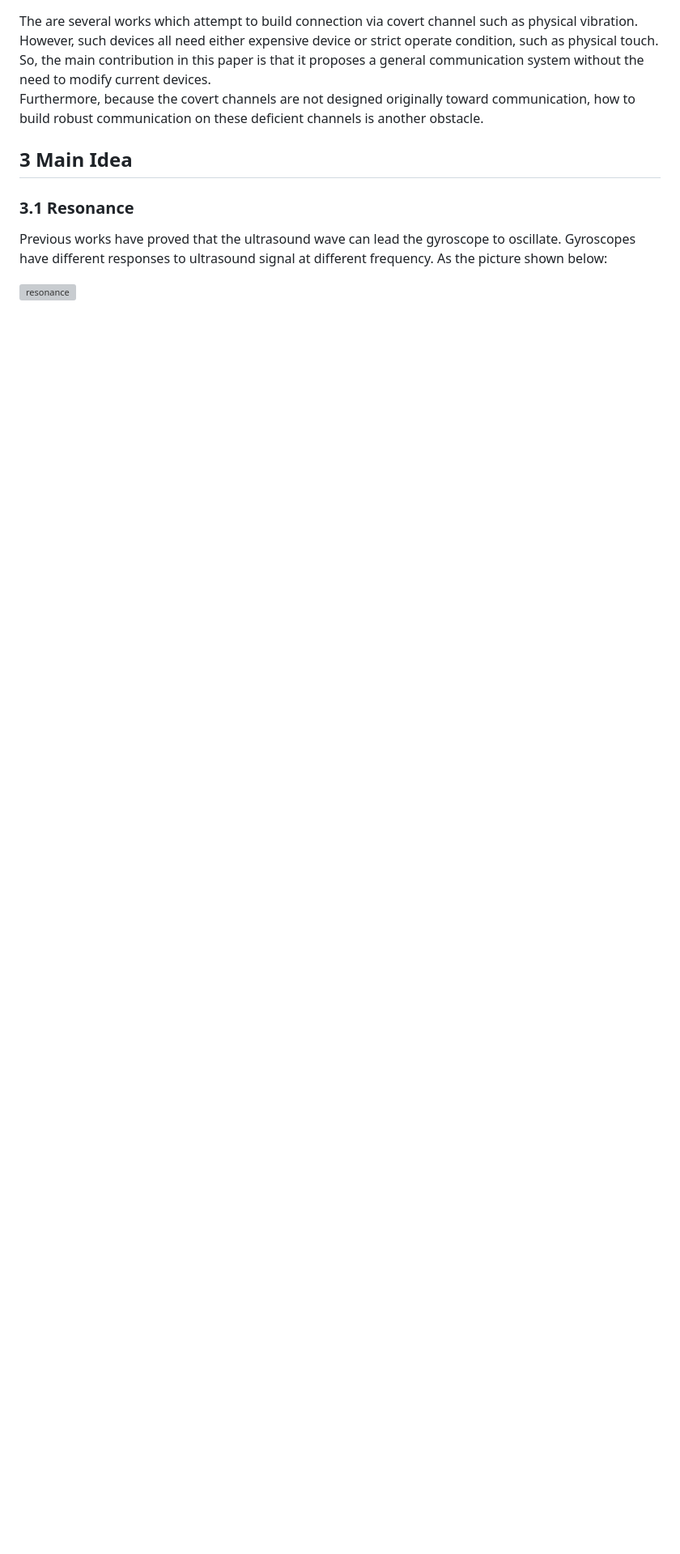
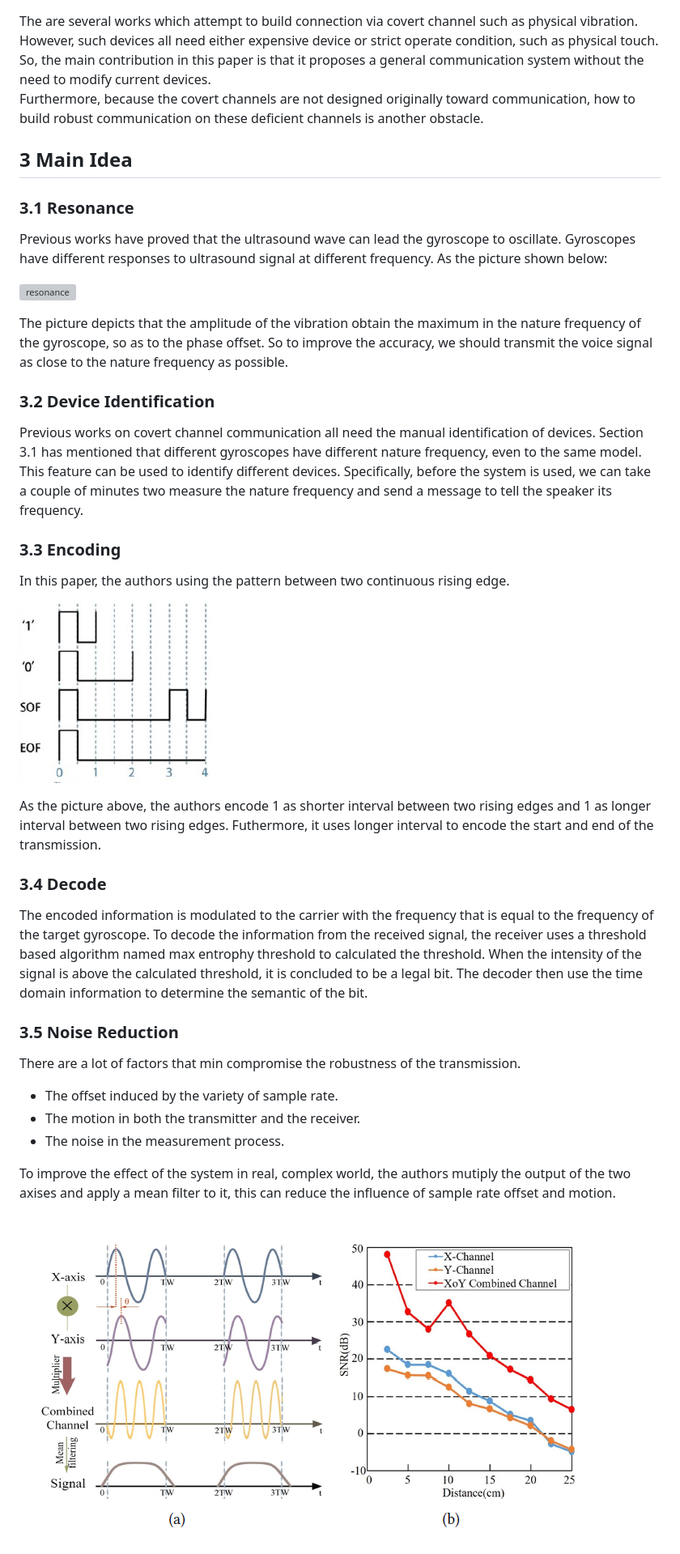
Before and after one commit to lj970926/weekly-paper-reading, a Markdown page: markdown/(MobiCom20)deaf-aid.md, the part around the change printed below. Shown: that part at 81% size. Drawn GitHub-style; pictures changed too: images/wk10_encoding.PNG (added), images/wk10_multiply.PNG (added); blank space fills up the shorter version; grey boxes are pictures that could not be loaded.

Commit message:
finish clearly reading

```diff
--- a/markdown/(MobiCom20)deaf-aid.md
+++ b/markdown/(MobiCom20)deaf-aid.md
@@ -12,3 +12,32 @@ Furthermore, because the covert channels are not designed originally toward comm
 Previous works have proved that the ultrasound wave can lead the gyroscope to oscillate. Gyroscopes have different responses to ultrasound signal at different frequency. As the picture shown below:
 
 ![resonance](../images/wk10_reso.PNG)
+
+The picture depicts that the amplitude of the vibration obtain the maximum in the nature frequency of the gyroscope, so as to the phase offset. So to improve the accuracy, we should transmit the voice signal as close to the nature frequency as possible.
+
+### 3.2 Device Identification
+Previous works on covert channel communication all need the manual identification of devices. Section 3.1 has mentioned that different gyroscopes have different nature frequency, even to the same model. This feature can be used to identify different devices. Specifically, before the system is used, we can take a couple of minutes two measure the nature frequency and send a message to tell the speaker its frequency.
+
+### 3.3 Encoding
+In this paper, the authors using the pattern between two continuous rising edge.
+
+![encoding](../images/wk10_encoding.PNG)
+
+As the picture above, the authors encode 1 as shorter interval between two rising edges and 1 as longer interval between two rising edges. Futhermore, it uses longer interval to encode the start and end of the transmission.
+
+### 3.4 Decode
+
+The encoded information is modulated to the carrier with the frequency that is equal to the frequency of the target gyroscope. To decode the information from the received signal, the receiver uses a threshold based algorithm named max entrophy threshold to calculated the threshold. When the intensity of the signal is above the calculated threshold, it is concluded to be a legal bit. The decoder then use the time domain information to determine the semantic of the bit.
+
+
+### 3.5 Noise Reduction
+There are a lot of factors that min compromise the robustness of the transmission.
+
+* The offset induced by the variety of sample rate.
+* The motion in both the transmitter and the receiver.
+* The noise in the measurement process.
+
+To improve the effect of the system in real, complex world, the authors mutiply the output of the two axises and apply a mean filter to it, this can reduce the influence of sample rate offset and motion.
+
+![noise reduction](../images/wk10_multiply.PNG)
+
```
Also changed, not shown: other parts of markdown/(MobiCom20)deaf-aid.md (+13 -0 lines), images/wk10_overview.PNG (added).
